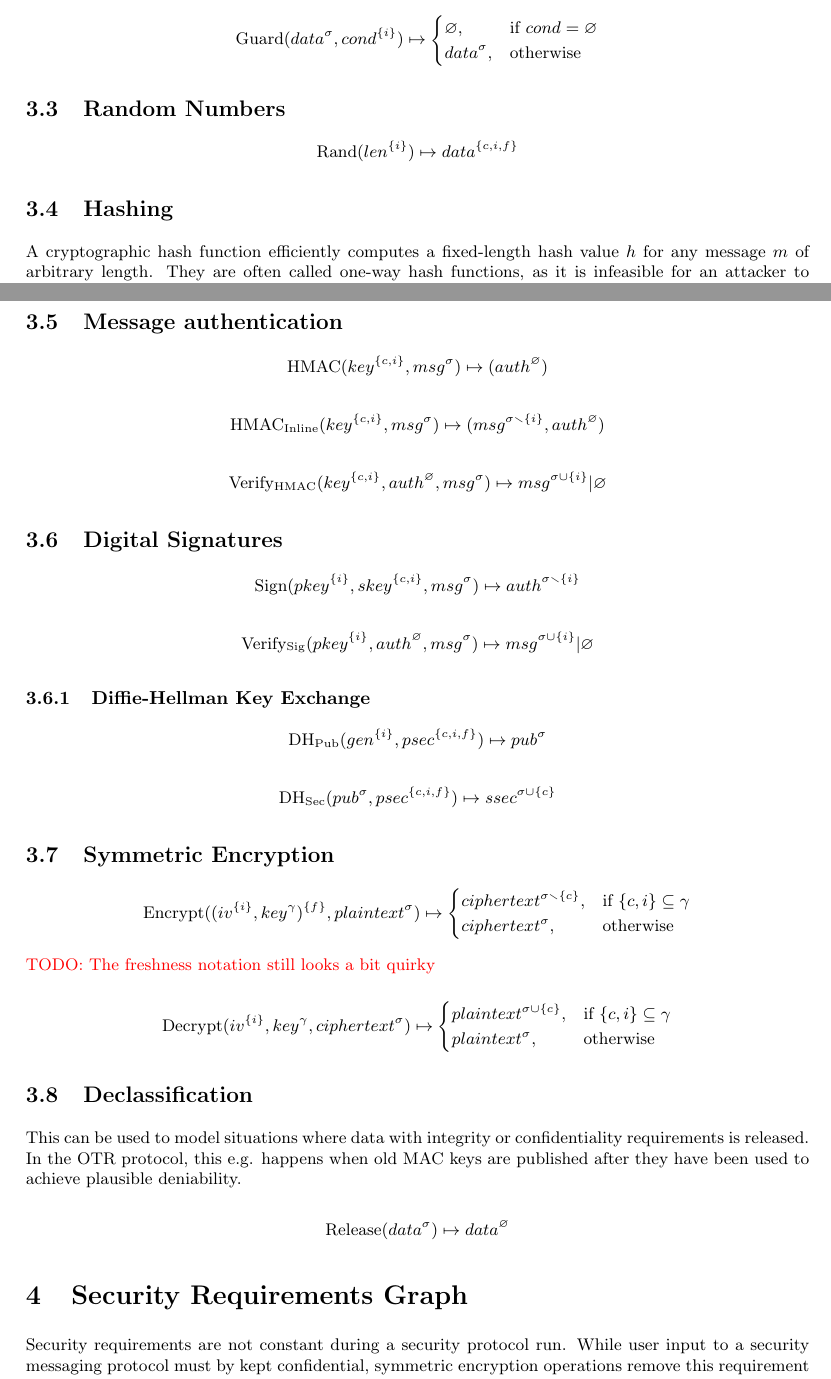
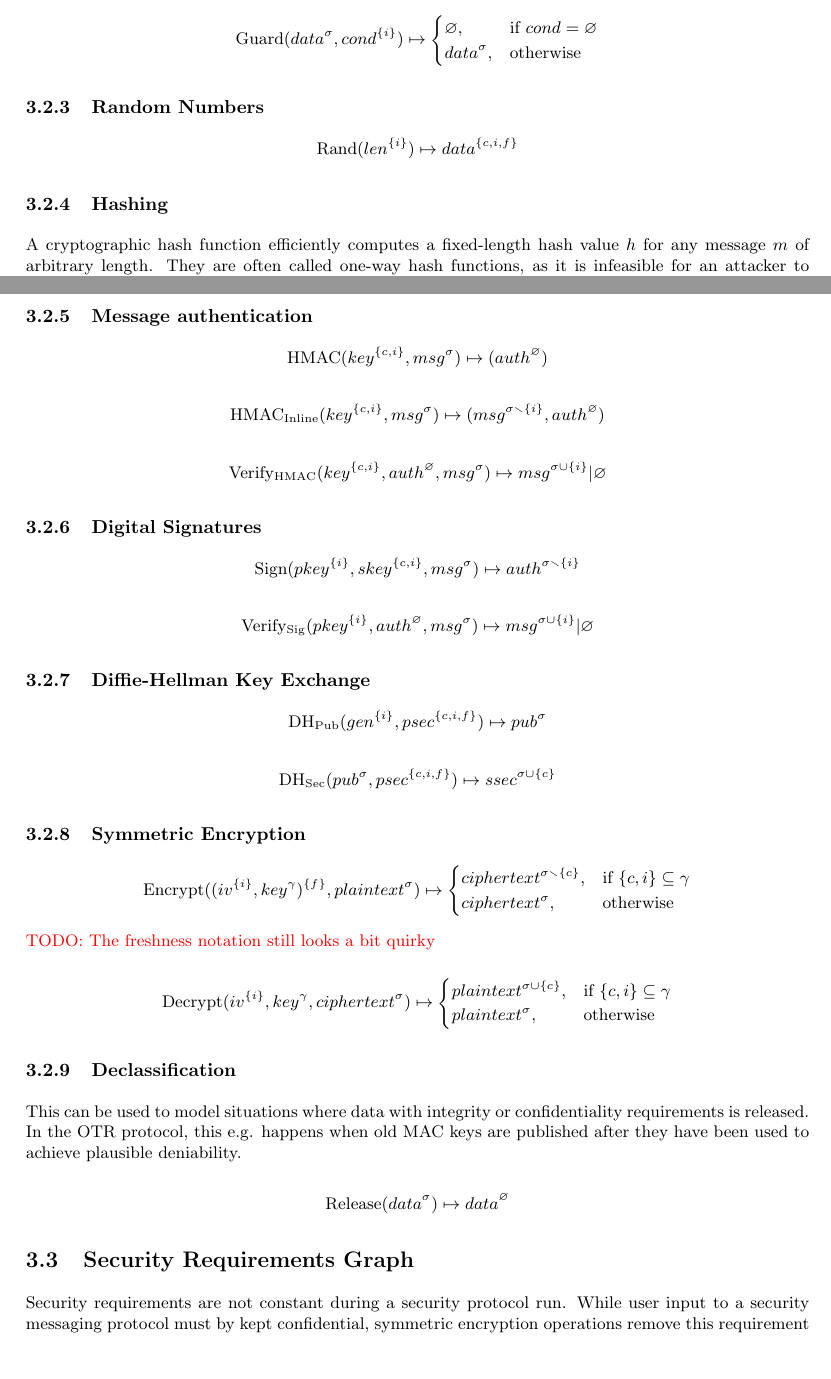
Before and after one commit to senier/PrettyCat, a LaTeX document (functions.tex): two parts of pages 4 and 5 of 7, joined at a grey line, cut so that both start at the same text, the shorter picture padded with empty space. Compiled offline with pdfLaTeX.

Commit message:
Restructure sections

```diff
--- a/functions.tex
+++ b/functions.tex
@@ -232,11 +232,11 @@ input parameter $cond$ does not equal $\emptysec$.
     \end{cases}
 \end{equation*}
 
-\subsection{Random Numbers}
+\subsubsection{Random Numbers}
 
 $$\rand(len^{\{i\}}) \mapsto data^{\{c,i,f\}}$$
 
-\subsection{Hashing}
+\subsubsection{Hashing}
 
 A cryptographic hash function efficiently computes a fixed-length hash value
 $h$ for any message $m$ of arbitrary length. They are often called one-way hash
@@ -264,7 +264,7 @@ $$\hashvrfy(hash^\emptysec, msg^\sigma) \mapsto msg^{\sigma} | \emptysec$$
 
 \TODO{How does $\hashvrfy$ influence the security requirement sets?}
 
-\subsection{Message authentication}
+\subsubsection{Message authentication}
 
 $$\hmac(key^{\{c,i\}}, msg^\sigma) \mapsto (auth^{\emptysec})$$
 
@@ -281,7 +281,7 @@ $$\hmacvrfy(key^{\{c,i\}}, auth^\emptysec, msg^\sigma) \mapsto msg^{\sigma\cup\{
 %
 % Alternative idea: Never pass on explicit verdict, but the data or NIL.
 
-\subsection{Digital Signatures}
+\subsubsection{Digital Signatures}
 
 $$\sign(pkey^{\{i\}}, skey^{\{c,i\}}, msg^\sigma) \mapsto auth^{\sigma\secminus\{i\}}$$
 
@@ -293,7 +293,7 @@ $$\dhpub(gen^{\{i\}}, psec^{\{c,i,f\}}) \mapsto pub^\sigma$$
 
 $$\dhsec(pub^\sigma, psec^{\{c,i,f\}}) \mapsto ssec^{\sigma\cup\{c\}} $$
 
-\subsection{Symmetric Encryption}
+\subsubsection{Symmetric Encryption}
 
 \begin{equation*}
     \enc((iv^{\{i\}}, key^\gamma)^{\{f\}}, plaintext^\sigma) \mapsto
@@ -322,7 +322,7 @@ plausible deniability.
 
 $$\release(data^\sigma) \mapsto data^\emptysec $$
 
-\section{Security Requirements Graph}
+\subsection{Security Requirements Graph}
 
 Security requirements are not constant during a security protocol run. While
 user input to a security messaging protocol must by kept confidential,
```
Also changed, not shown: functions.tex (4 more changed lines).
